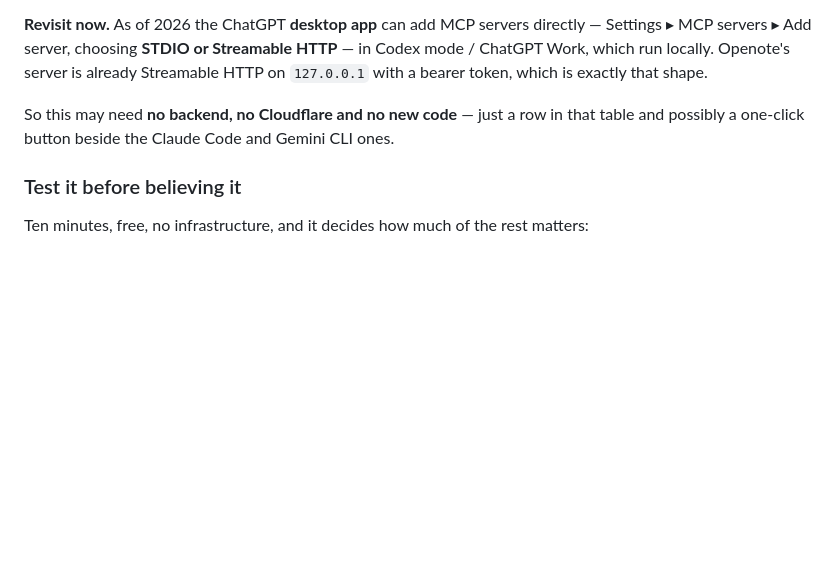
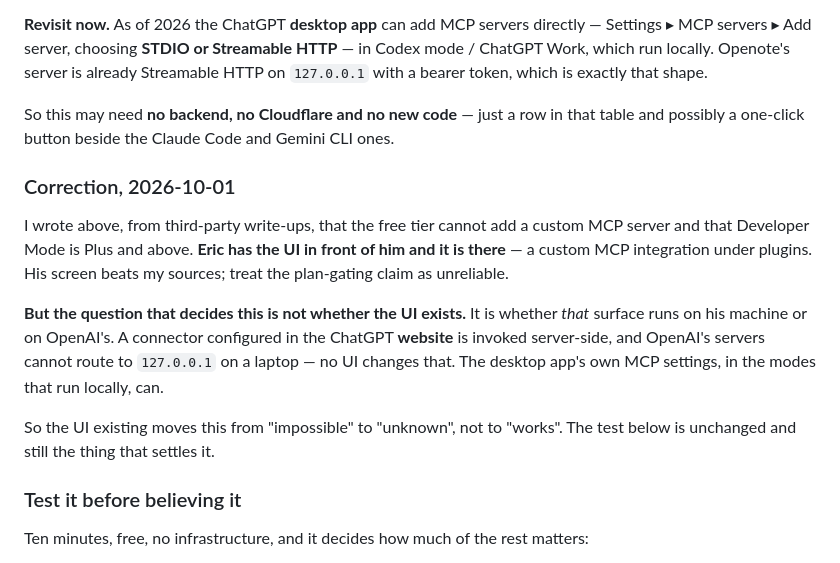
Before and after one commit to icmric/openote, a Markdown page: docs/planning/v1.0.2.md, the part around the change. GitHub-like rendering; blank space fills up the shorter version.

Commit message:
Correct the ChatGPT plan-gating claim — the UI is there
I wrote, from third-party write-ups, that the free tier cannot add a custom
MCP server. Eric has the setting in front of him under plugins, so that claim
is unreliable and is marked as such.

It does not change what has to be tested, and the doc now says why: the
question is not whether the UI exists but whether THAT surface runs on his
machine or on OpenAI's. A connector configured on the website is invoked
server-side and cannot route to 127.0.0.1, whatever its form accepts. So the
UI existing moves this from impossible to unknown, not to working.

Co-Authored-By: Claude Opus 5 <noreply@anthropic.com>

```diff
--- a/docs/planning/v1.0.2.md
+++ b/docs/planning/v1.0.2.md
@@ -415,6 +415,22 @@ So this may need **no backend, no Cloudflare and no new code** — just a row in
 that table and possibly a one-click button beside the Claude Code and Gemini
 CLI ones.
 
+### Correction, 2026-10-01
+
+I wrote above, from third-party write-ups, that the free tier cannot add a
+custom MCP server and that Developer Mode is Plus and above. **Eric has the UI
+in front of him and it is there** — a custom MCP integration under plugins. His
+screen beats my sources; treat the plan-gating claim as unreliable.
+
+**But the question that decides this is not whether the UI exists.** It is
+whether *that* surface runs on his machine or on OpenAI's. A connector
+configured in the ChatGPT **website** is invoked server-side, and OpenAI's
+servers cannot route to `127.0.0.1` on a laptop — no UI changes that. The
+desktop app's own MCP settings, in the modes that run locally, can.
+
+So the UI existing moves this from "impossible" to "unknown", not to "works".
+The test below is unchanged and still the thing that settles it.
+
 ### Test it before believing it
 
 Ten minutes, free, no infrastructure, and it decides how much of the rest
```
